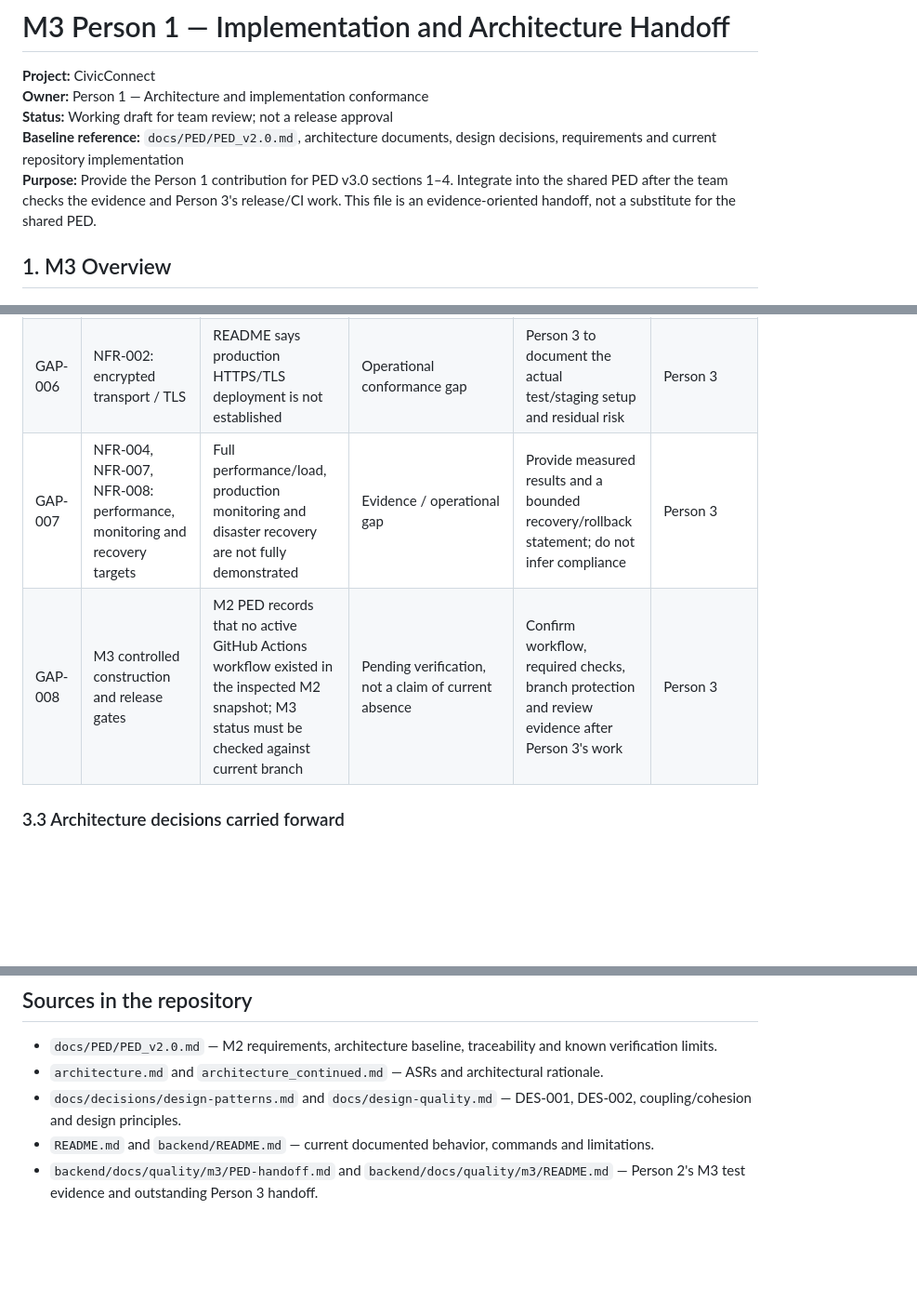
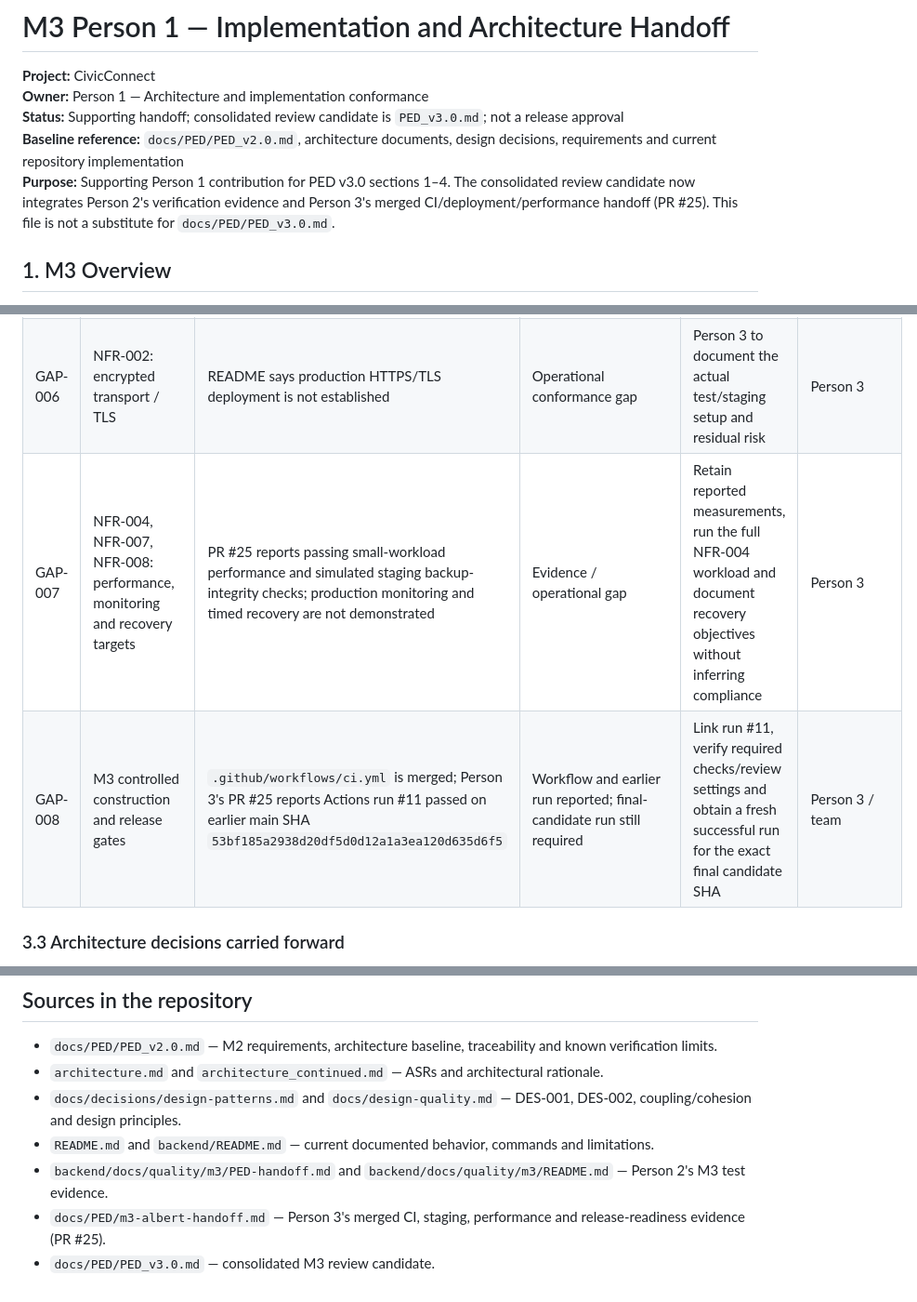
Before and after one commit to Amelia-VanDerWalt/CivicConnect, a Markdown page: docs/PED/m3-person1-handoff.md, 3 parts joined by grey strips. Shown at 93% size. Drawn GitHub-style; blank space fills up the shorter version.

Commit message:
docs: refresh Person 1 handoff with new Person 3 evidence

```diff
--- a/docs/PED/m3-person1-handoff.md
+++ b/docs/PED/m3-person1-handoff.md
@@ -2,9 +2,9 @@
 
 **Project:** CivicConnect
 **Owner:** Person 1 — Architecture and implementation conformance
-**Status:** Working draft for team review; not a release approval
+**Status:** Supporting handoff; consolidated review candidate is `PED_v3.0.md`; not a release approval
 **Baseline reference:** `docs/PED/PED_v2.0.md`, architecture documents, design decisions, requirements and current repository implementation
-**Purpose:** Provide the Person 1 contribution for PED v3.0 sections 1–4. Integrate into the shared PED after the team checks the evidence and Person 3's release/CI work. This file is an evidence-oriented handoff, not a substitute for the shared PED.
+**Purpose:** Supporting Person 1 contribution for PED v3.0 sections 1–4. The consolidated review candidate now integrates Person 2's verification evidence and Person 3's merged CI/deployment/performance handoff (PR #25). This file is not a substitute for `docs/PED/PED_v3.0.md`.
 
 ## 1. M3 Overview
 
@@ -95,8 +95,8 @@ Only record a change as an actual deviation when the team can identify the earli
 | GAP-004 | FR-011: public/internal work-note workflow | Full public/internal note editing is not exposed through frontend | Partial workflow | Verify visibility enforcement and document UI gap | Person 1 + Person 2 |
 | GAP-005 | FR-012: management reporting | API exists; Oversight browser UI is absent | Partial workflow | Keep API and UI claims separate; assess acceptance scope | Person 1 + Person 2 |
 | GAP-006 | NFR-002: encrypted transport / TLS | README says production HTTPS/TLS deployment is not established | Operational conformance gap | Person 3 to document the actual test/staging setup and residual risk | Person 3 |
-| GAP-007 | NFR-004, NFR-007, NFR-008: performance, monitoring and recovery targets | Full performance/load, production monitoring and disaster recovery are not fully demonstrated | Evidence / operational gap | Provide measured results and a bounded recovery/rollback statement; do not infer compliance | Person 3 |
-| GAP-008 | M3 controlled construction and release gates | M2 PED records that no active GitHub Actions workflow existed in the inspected M2 snapshot; M3 status must be checked against current branch | Pending verification, not a claim of current absence | Confirm workflow, required checks, branch protection and review evidence after Person 3's work | Person 3 |
+| GAP-007 | NFR-004, NFR-007, NFR-008: performance, monitoring and recovery targets | PR #25 reports passing small-workload performance and simulated staging backup-integrity checks; production monitoring and timed recovery are not demonstrated | Evidence / operational gap | Retain reported measurements, run the full NFR-004 workload and document recovery objectives without inferring compliance | Person 3 |
+| GAP-008 | M3 controlled construction and release gates | `.github/workflows/ci.yml` is merged; Person 3's PR #25 reports Actions run #11 passed on earlier main SHA `53bf185a2938d20df5d0d12a1a3ea120d635d6f5` | Workflow and earlier run reported; final-candidate run still required | Link run #11, verify required checks/review settings and obtain a fresh successful run for the exact final candidate SHA | Person 3 / team |
 
 ### 3.3 Architecture decisions carried forward
 
@@ -169,4 +172,6 @@ The setup process creates the local SQLite database and demonstration accounts.
 - `architecture.md` and `architecture_continued.md` — ASRs and architectural rationale.
 - `docs/decisions/design-patterns.md` and `docs/design-quality.md` — DES-001, DES-002, coupling/cohesion and design principles.
 - `README.md` and `backend/README.md` — current documented behavior, commands and limitations.
-- `backend/docs/quality/m3/PED-handoff.md` and `backend/docs/quality/m3/README.md` — Person 2's M3 test evidence and outstanding Person 3 handoff.
+- `backend/docs/quality/m3/PED-handoff.md` and `backend/docs/quality/m3/README.md` — Person 2's M3 test evidence.
+- `docs/PED/m3-albert-handoff.md` — Person 3's merged CI, staging, performance and release-readiness evidence (PR #25).
+- `docs/PED/PED_v3.0.md` — consolidated M3 review candidate.
```
Also changed, not shown: other parts of docs/PED/m3-person1-handoff.md (+5 -2 lines).
